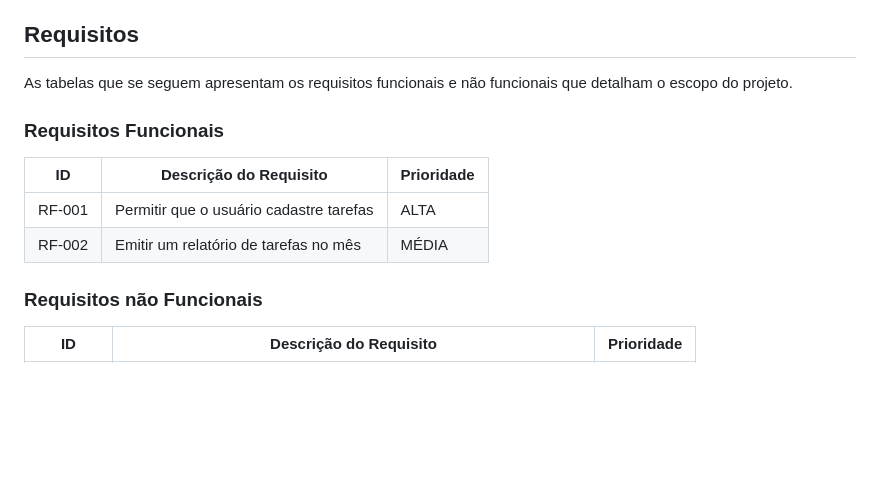
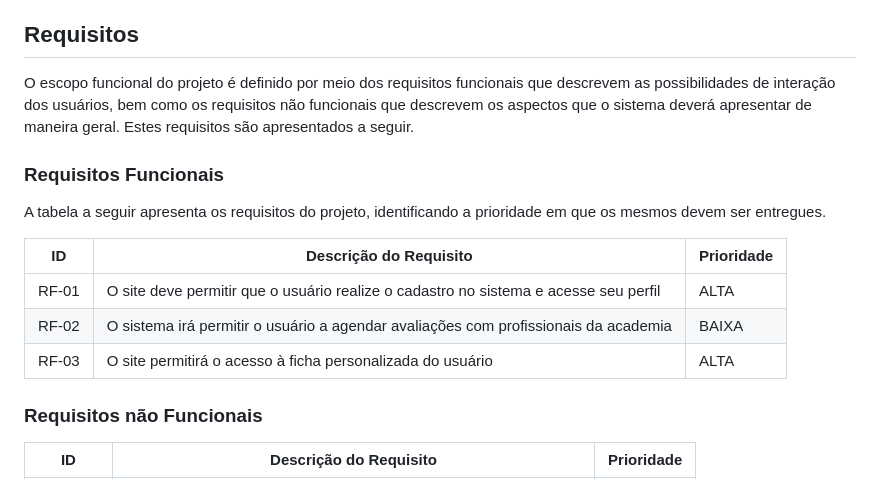
Before and after one commit to ICEI-PUC-Minas-PMV-ADS/pmv-ads-2023-1-e2-proj-int-t4-g3-stayfit, a Markdown page: docs/02-Especificação do Projeto.md, the part around the change. Rendered like a GitHub page; blank space fills up the shorter version.

```diff
--- a/docs/02-Especificação do Projeto.md
+++ b/docs/02-Especificação do Projeto.md
@@ -42,14 +42,18 @@ Apresente aqui as histórias de usuário que são relevantes para o projeto de s
 
 ## Requisitos
 
-As tabelas que se seguem apresentam os requisitos funcionais e não funcionais que detalham o escopo do projeto.
+O escopo funcional do projeto é definido por meio dos requisitos funcionais que descrevem as possibilidades de interação dos usuários, bem como os requisitos não funcionais que descrevem os aspectos que o sistema deverá apresentar de maneira geral. Estes requisitos são apresentados a seguir.
 
 ### Requisitos Funcionais
 
+A tabela a seguir apresenta os requisitos do projeto, identificando a prioridade em que os mesmos devem ser entregues.
+
 |ID    | Descrição do Requisito  | Prioridade |
 |------|-----------------------------------------|----|
-|RF-001| Permitir que o usuário cadastre tarefas | ALTA |
-|RF-002| Emitir um relatório de tarefas no mês   | MÉDIA |
+|RF-01| O site deve permitir que o usuário realize o cadastro no sistema e acesse seu perfil | ALTA |
+|RF-02| O sistema irá permitir o usuário a agendar avaliações com profissionais da academia | BAIXA |
+|RF-03| O site permitirá o acesso à ficha personalizada do usuário | ALTA |
+
 
 ### Requisitos não Funcionais
 
```
